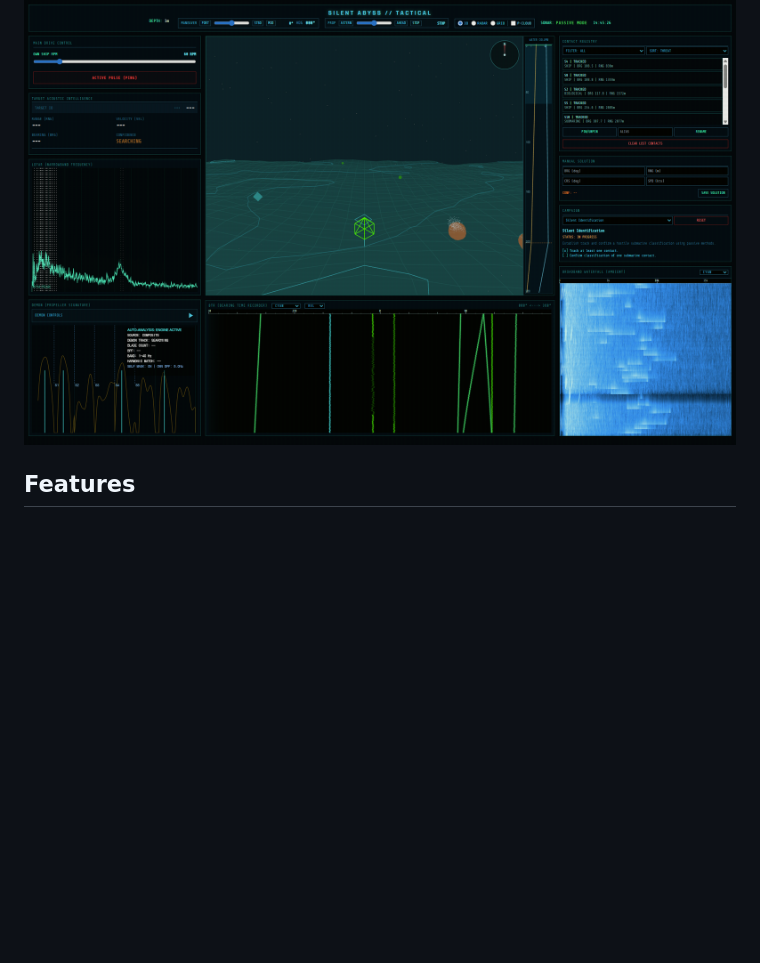
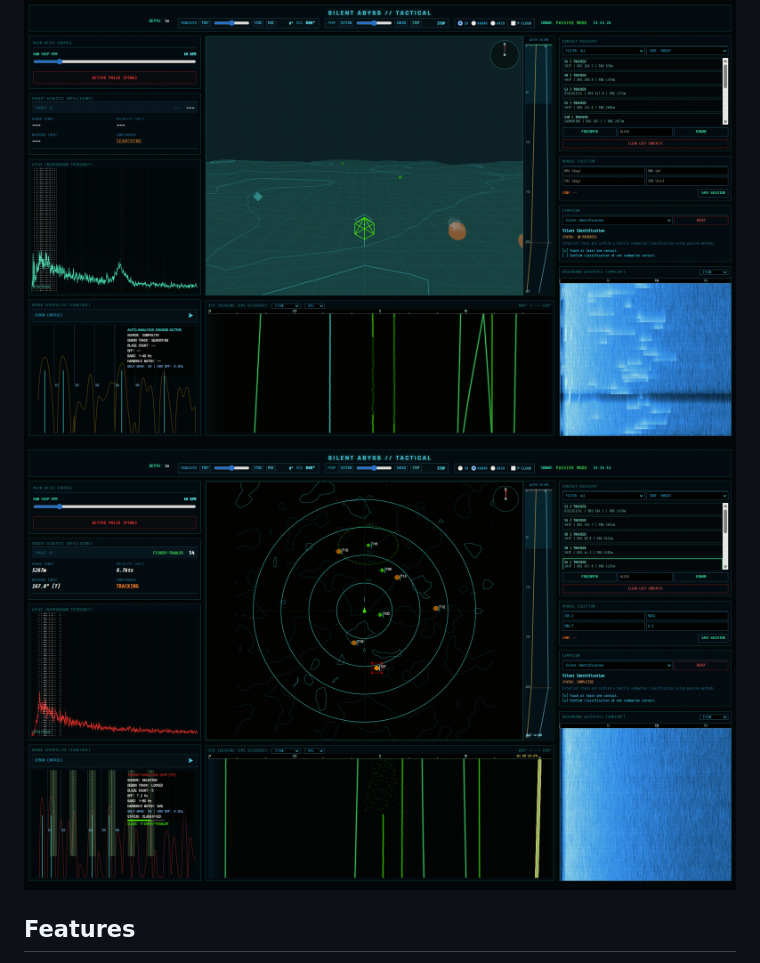
Before and after one commit to idgmatrix/silent-abyss, a Markdown page: README.md, the part around the change. GitHub-like rendering; pictures changed too: The Silent Abyss Screenshot radial.png (added); blank space fills up the shorter version.

Commit message:
Add radial screenshot to README

```diff
--- a/README.md
+++ b/README.md
@@ -3,6 +3,7 @@
 A browser-based tactical submarine sonar simulation with 2D acoustic displays, a 3D tactical view, and real-time audio synthesis.
 
 ![The Silent Abyss screenshot](The%20Silent%20Abyss%20Screenshot.png)
+![The Silent Abyss radial screenshot](The%20Silent%20Abyss%20Screenshot%20radial.png)
 
 ## Features
 
```
